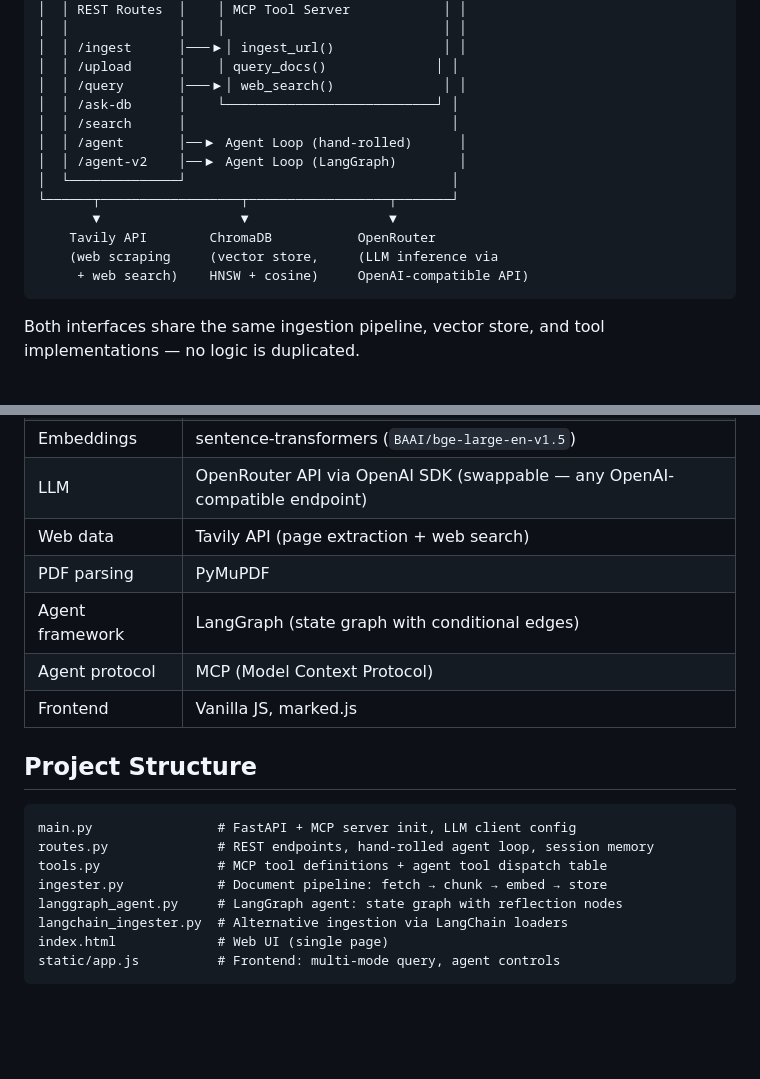
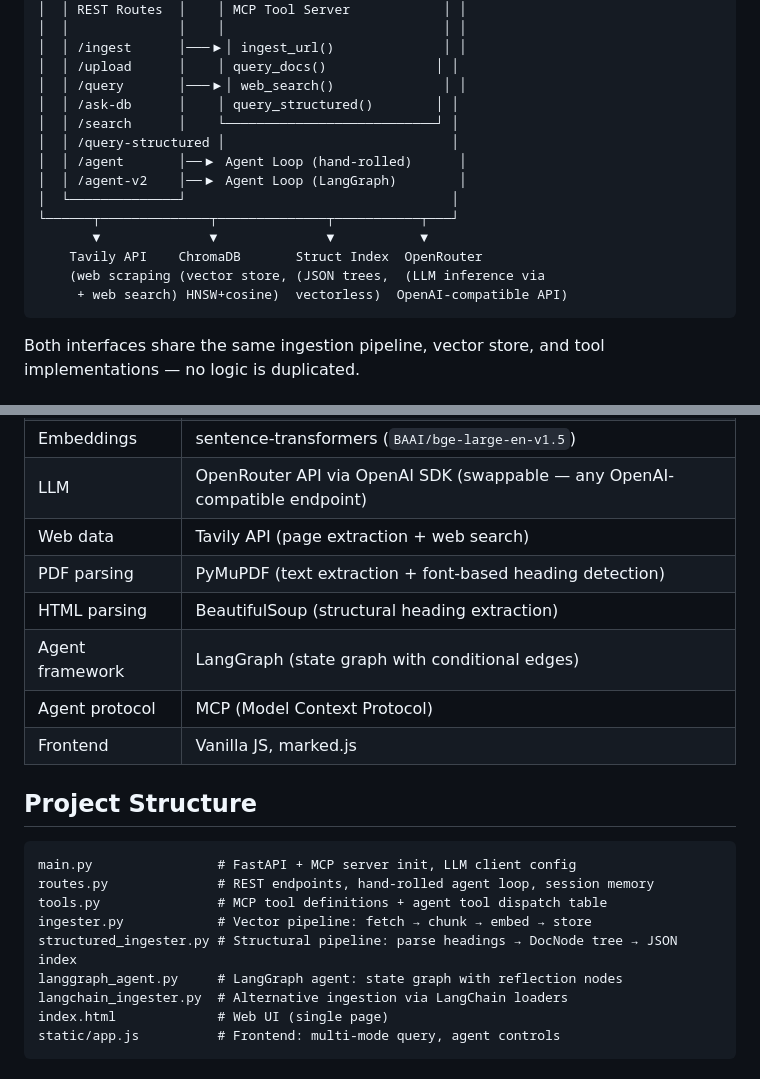
Before and after one commit to yangyang0611/rag-agentic-system, a Markdown page: README.md, 2 parts joined by grey strips. GitHub-like rendering; blank space fills up the shorter version.

````diff
--- a/README.md
+++ b/README.md
@@ -18,16 +18,17 @@ A retrieval-augmented generation system that lets users ingest documents (web pa
 │  │ /ingest      │───▶│ ingest_url()              │ │
 │  │ /upload      │    │ query_docs()              │ │
 │  │ /query       │───▶│ web_search()              │ │
-│  │ /ask-db      │    └───────────────────────────┘ │
-│  │ /search      │                                  │
+│  │ /ask-db      │    │ query_structured()        │ │
+│  │ /search      │    └───────────────────────────┘ │
+│  │ /query-structured │                             │
 │  │ /agent       │──▶ Agent Loop (hand-rolled)      │
 │  │ /agent-v2    │──▶ Agent Loop (LangGraph)        │
 │  └──────────────┘                                  │
-└──────┬──────────────────┬──────────────────┬───────┘
-       ▼                  ▼                  ▼
-    Tavily API        ChromaDB           OpenRouter
-    (web scraping     (vector store,     (LLM inference via
-     + web search)    HNSW + cosine)     OpenAI-compatible API)
+└──────┬──────────────┬──────────────┬───────────┬───┘
+       ▼              ▼              ▼           ▼
+    Tavily API    ChromaDB       Struct Index  OpenRouter
+    (web scraping (vector store, (JSON trees,  (LLM inference via
+     + web search) HNSW+cosine)  vectorless)  OpenAI-compatible API)
 ```
 
 Both interfaces share the same ingestion pipeline, vector store, and tool implementations — no logic is duplicated.
@@ -82,7 +113,8 @@ Before searching, the agent rewrites the user's raw question into a search-optim
 | Embeddings | sentence-transformers (`BAAI/bge-large-en-v1.5`) |
 | LLM | OpenRouter API via OpenAI SDK (swappable — any OpenAI-compatible endpoint) |
 | Web data | Tavily API (page extraction + web search) |
-| PDF parsing | PyMuPDF |
+| PDF parsing | PyMuPDF (text extraction + font-based heading detection) |
+| HTML parsing | BeautifulSoup (structural heading extraction) |
 | Agent framework | LangGraph (state graph with conditional edges) |
 | Agent protocol | MCP (Model Context Protocol) |
 | Frontend | Vanilla JS, marked.js |
@@ -93,7 +125,8 @@ Before searching, the agent rewrites the user's raw question into a search-optim
 main.py                # FastAPI + MCP server init, LLM client config
 routes.py              # REST endpoints, hand-rolled agent loop, session memory
 tools.py               # MCP tool definitions + agent tool dispatch table
-ingester.py            # Document pipeline: fetch → chunk → embed → store
+ingester.py            # Vector pipeline: fetch → chunk → embed → store
+structured_ingester.py # Structural pipeline: parse headings → DocNode tree → JSON index
 langgraph_agent.py     # LangGraph agent: state graph with reflection nodes
 langchain_ingester.py  # Alternative ingestion via LangChain loaders
 index.html             # Web UI (single page)
````
Also changed, not shown: other parts of README.md (+31 -1 lines).
